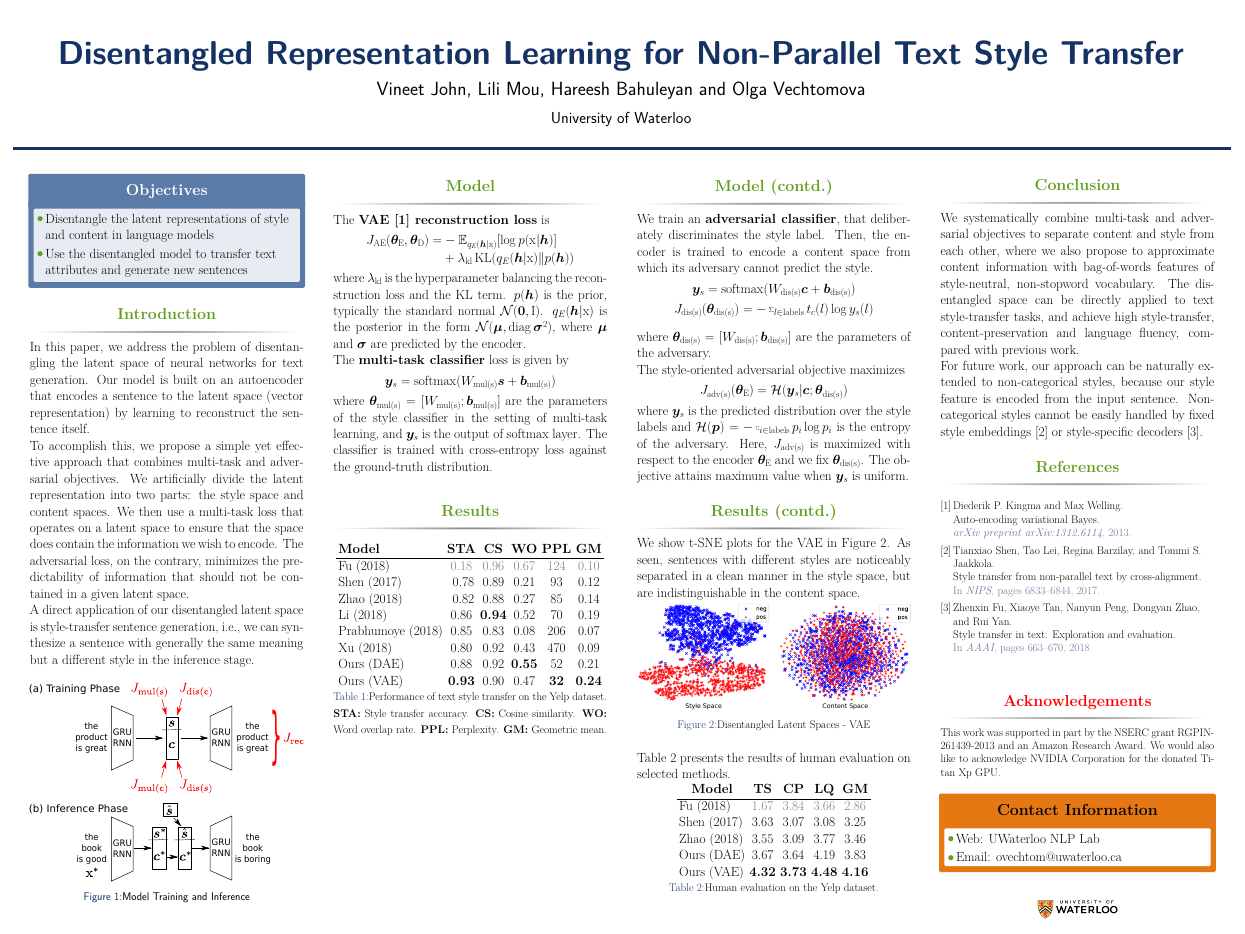
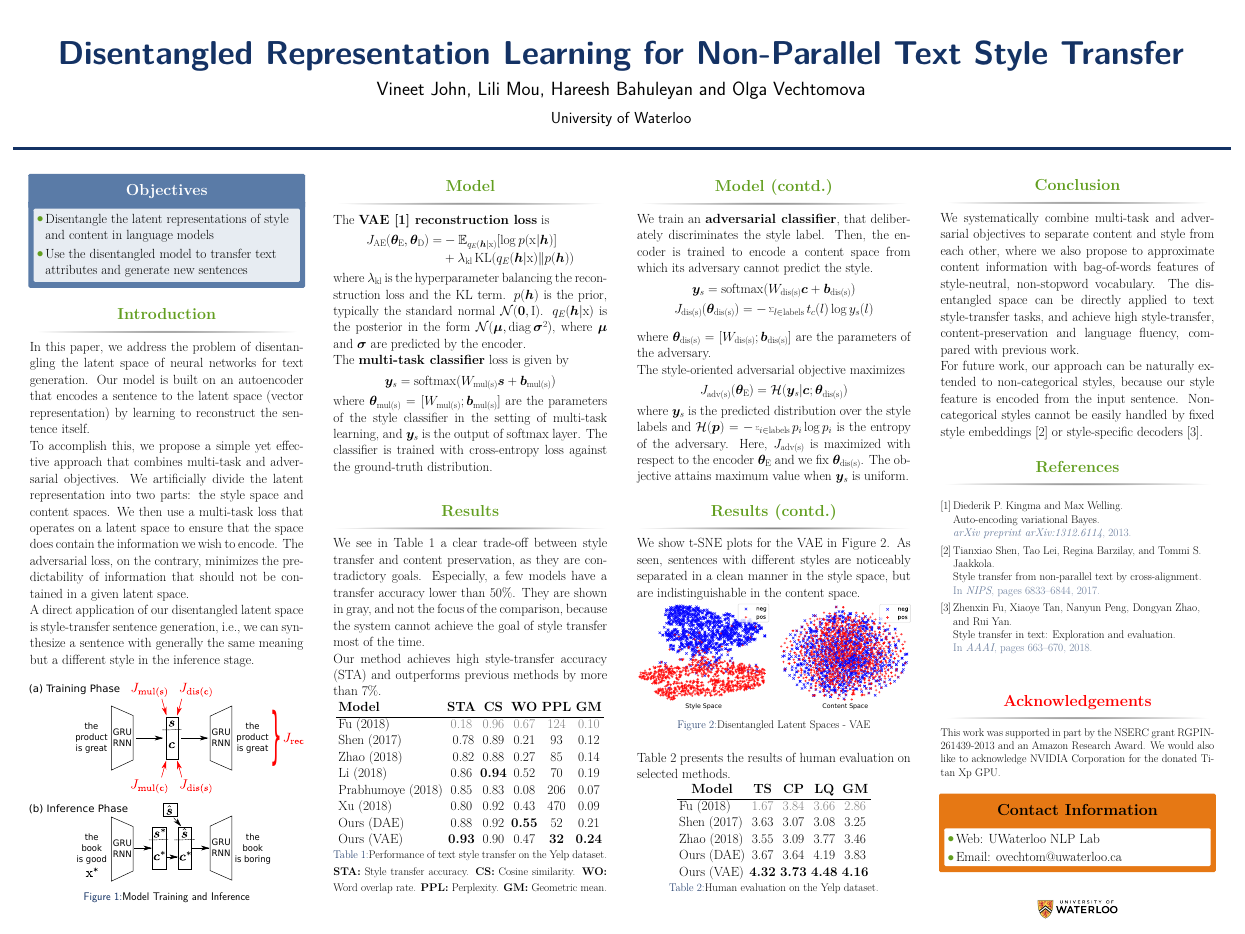
Before and after one commit to vineetjohn/acl-2019-poster, a LaTeX poster (main.tex): the whole page. Compiled offline with XeLaTeX.

Commit message:
Add description of results table

```diff
--- a/main.tex
+++ b/main.tex
@@ -242,6 +242,10 @@
                     %----------------------------------------------------------------------------------------
 
                     \begin{block}{Results}
+                        We see in Table~\ref{tab:comparison-previous} a clear trade-off between style transfer and content preservation, as they are contradictory goals. Especially, a few models have a transfer accuracy lower than 50\%. They are shown in gray, and not the focus of the comparison, because the system cannot achieve the goal of style transfer most of the time.
+
+                        Our method achieves high style-transfer accuracy (STA) and outperforms previous methods by more than 7\%.
+
                         \begin{table}[ht]
                             \centering
                             \begin{tabular}{l c c c c c}
```
